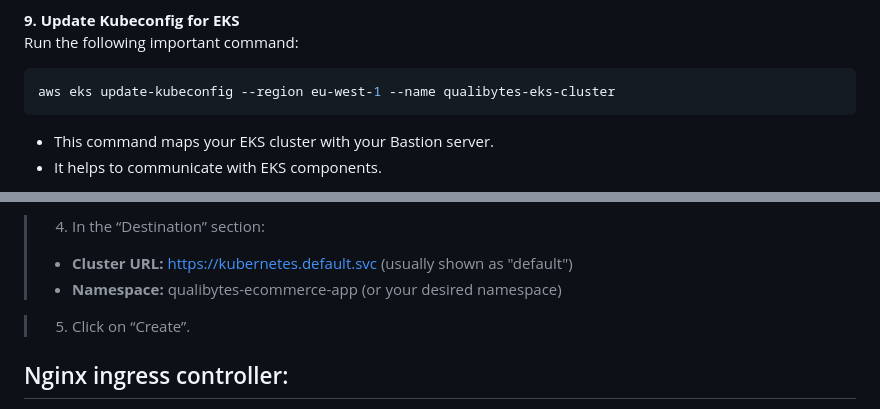
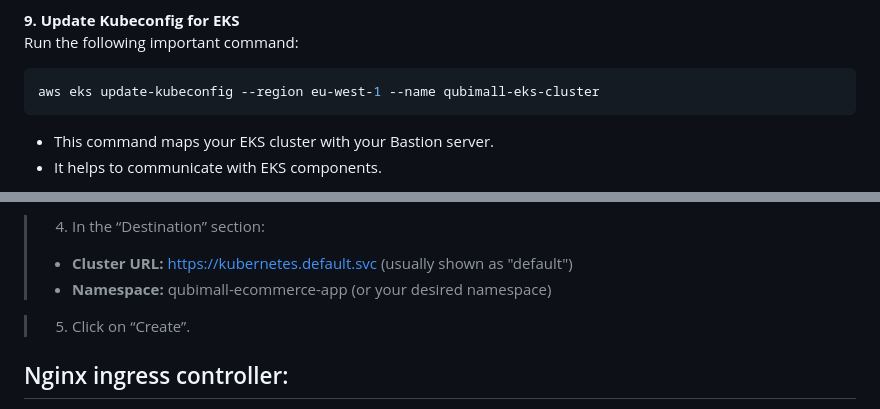
Before and after one commit to anil2211/Qubimall, a Markdown page: README.md, 2 parts joined by grey strips. Rendered like a GitHub page.

````diff
--- a/README.md
+++ b/README.md
@@ -279,7 +279,7 @@ Add your Access Key and Secret Key when prompted.
 **9. Update Kubeconfig for EKS**<br/>
 Run the following important command:
 ```bash
-aws eks update-kubeconfig --region eu-west-1 --name qualibytes-eks-cluster
+aws eks update-kubeconfig --region eu-west-1 --name qubimall-eks-cluster
 ```
 * This command maps your EKS cluster with your Bastion server.
 * It helps to communicate with EKS components.
@@ -357,7 +357,7 @@ kubectl -n argocd get secret argocd-initial-admin-secret -o jsonpath="{.data.pas
 >  -  **Cluster URL:**
  https://kubernetes.default.svc (usually shown as "default")
 >  -    **Namespace:**
- qualibytes-ecommerce-app (or your desired namespace)
+ qubimall-ecommerce-app (or your desired namespace)
 
 > 5. Click on “Create”.
 
````
Also changed, not shown: other parts of README.md (+8 -8 lines).
